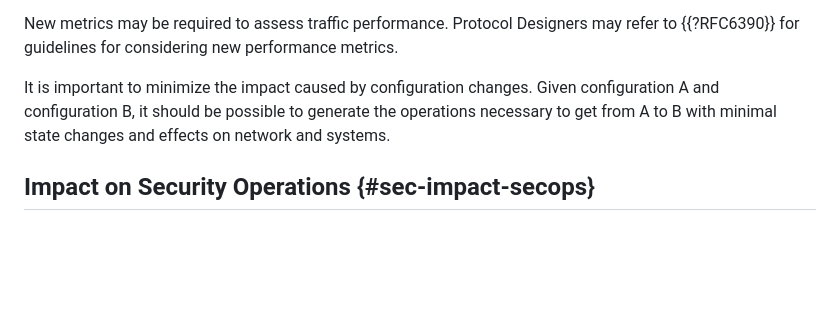
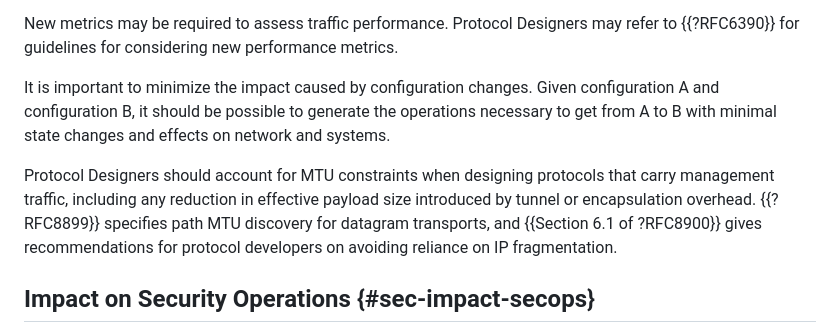
Before and after one commit to IETF-OPSAWG-WG/draft-opsarea-rfc5706bis, a Markdown page: draft-ietf-opsawg-rfc5706bis.md, the part around the change. Rendered like a GitHub page; blank space fills up the shorter version.

Commit message:
Address comments from Tim Winters in #233 (#251)
* Address comments from Tim Bray in #233

Add some text (reference pending) to point Designers to existing
guidance on IP transport (MTU, fragmentation, etc.).

* Fold in text from Carlos.

Make this text more active and attempt to address Med's awkward wording
comment.  Use RFC8900 as a reference for MTU and fragmentation.

* Make this text more generic.

Opt for text that could account for Internet and Transport protocols.

* Make it clear that MTU/frag should address multiple layers

Co-authored-by: Med <mohamed.boucadair@orange.com>

* Better MTU/frag guidance text

Co-authored-by: Carlos Pignataro <cpignata@gmail.com>

---------

Co-authored-by: Joe Clarke <jclarke@cisco.com>
Co-authored-by: Med <mohamed.boucadair@orange.com>
Co-authored-by: Carlos Pignataro <cpignata@gmail.com>

```diff
--- a/draft-ietf-opsawg-rfc5706bis.md
+++ b/draft-ietf-opsawg-rfc5706bis.md
@@ -673,6 +673,8 @@ New metrics may be required to assess traffic performance. Protocol Designers ma
    possible to generate the operations necessary to get from A to B with
    minimal state changes and effects on network and systems.
 
+   Protocol Designers should account for MTU constraints when designing protocols that carry management traffic, including any reduction in effective payload size introduced by tunnel or encapsulation overhead. {{?RFC8899}} specifies path MTU discovery for datagram transports, and {{Section 6.1 of ?RFC8900}} gives recommendations for protocol developers on avoiding reliance on IP fragmentation.
+
 ## Impact on Security Operations {#sec-impact-secops}
 
    Security Operations (SecOps) is a collaborative approach that combines security and operational teams to improve the ability of operators to protect and manage the network effectively and efficiently {{SECOPS}}. Security operators detect malicious activity and respond to threats and are a crucial part of defending against attacks alongside the management and operation of the network.
```
